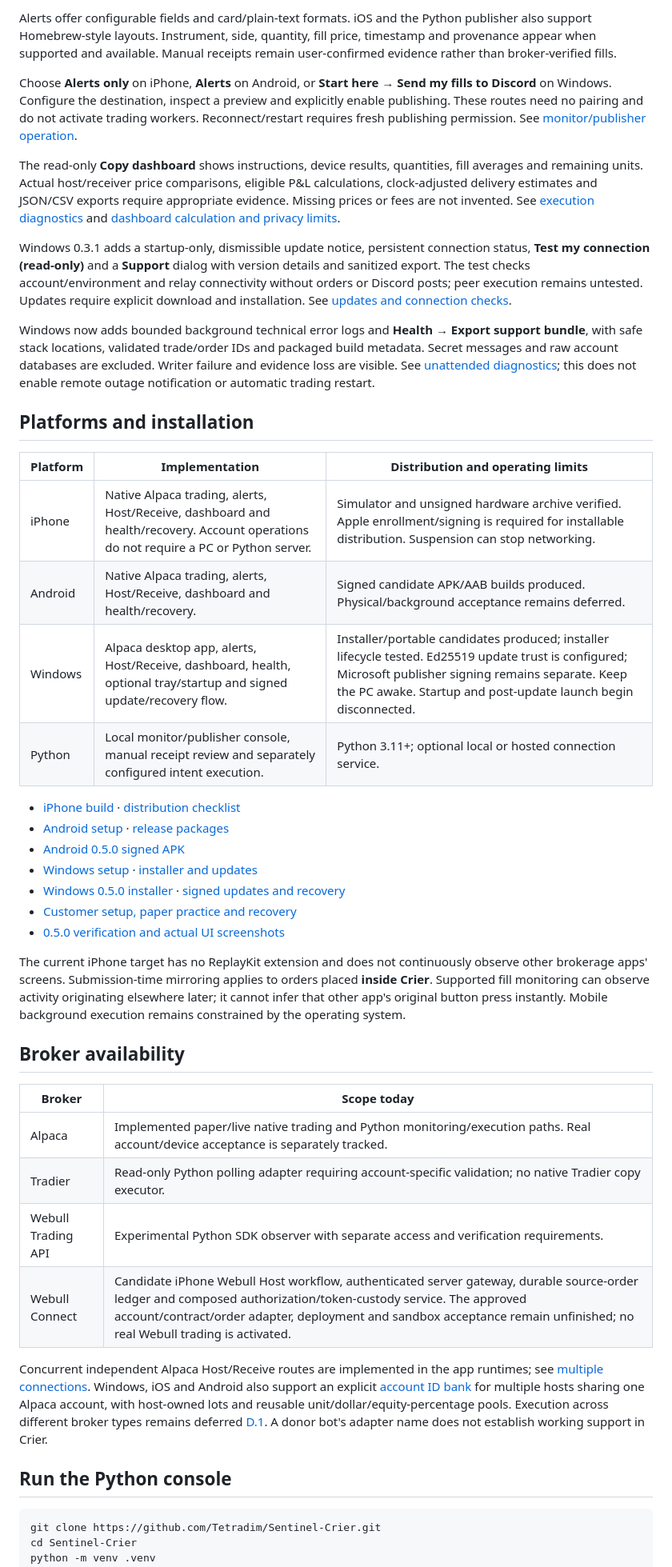
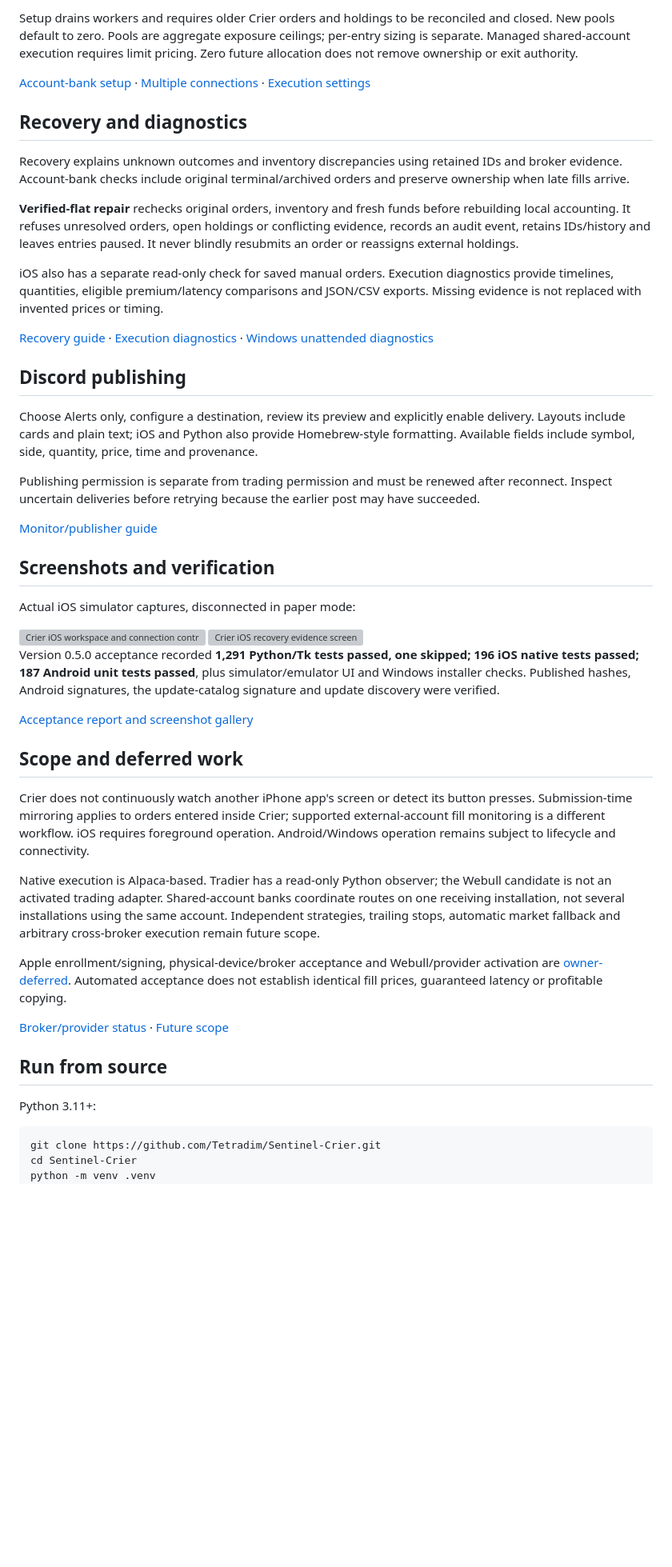
Before and after one commit to Tetradim/Sentinel-Crier, a Markdown page: README.md, the part around one of its changes. Shown at 80% size. Drawn GitHub-style; blank space fills up the shorter version; grey boxes are pictures that could not be loaded.

````diff
--- a/README.md
+++ b/README.md
@@ -52,45 +54,50 @@ The current per-trade budget is **not** a recurring stock-card allocation or sha
 
-Alerts offer configurable fields and card/plain-text formats. iOS and the Python publisher also support Homebrew-style layouts. Instrument, side, quantity, fill price, timestamp and provenance appear when supported and available. Manual receipts remain user-confirmed evidence rather than broker-verified fills.
+Setup drains workers and requires older Crier orders and holdings to be reconciled and closed. New pools default to zero. Pools are aggregate exposure ceilings; per-entry sizing is separate. Managed shared-account execution requires limit pricing. Zero future allocation does not remove ownership or exit authority.
 
-Choose **Alerts only** on iPhone, **Alerts** on Android, or **Start here → Send my fills to Discord** on Windows. Configure the destination, inspect a preview and explicitly enable publishing. These routes need no pairing and do not activate trading workers. Reconnect/restart requires fresh publishing permission. See [monitor/publisher operation](docs/monitor-publisher.md).
+[Account-bank setup](docs/account-id-bank.md) · [Multiple connections](docs/multiple-connections.md) · [Execution settings](docs/execution-policies.md)
 
-The read-only **Copy dashboard** shows instructions, device results, quantities, fill averages and remaining units. Actual host/receiver price comparisons, eligible P&L calculations, clock-adjusted delivery estimates and JSON/CSV exports require appropriate evidence. Missing prices or fees are not invented. See [execution diagnostics](docs/execution-diagnostics.md) and [dashboard calculation and privacy limits](docs/push-dashboard.md).
+## Recovery and diagnostics
 
-Windows 0.3.1 adds a startup-only, dismissible update notice, persistent connection status, **Test my connection (read-only)** and a **Support** dialog with version details and sanitized export. The test checks account/environment and relay connectivity without orders or Discord posts; peer execution remains untested. Updates require explicit download and installation. See [updates and connection checks](docs/customer-updates.md).
+Recovery explains unknown outcomes and inventory discrepancies using retained IDs and broker evidence. Account-bank checks include original terminal/archived orders and preserve ownership when late fills arrive.
 
-Windows now adds bounded background technical error logs and **Health → Export support bundle**, with safe stack locations, validated trade/order IDs and packaged build metadata. Secret messages and raw account databases are excluded. Writer failure and evidence loss are visible. See [unattended diagnostics](docs/unattended-diagnostics.md); this does not enable remote outage notification or automatic trading restart.
+**Verified-flat repair** rechecks original orders, inventory and fresh funds before rebuilding local accounting. It refuses unresolved orders, open holdings or conflicting evidence, records an audit event, retains IDs/history and leaves entries paused. It never blindly resubmits an order or reassigns external holdings.
 
-## Platforms and installation
+iOS also has a separate read-only check for saved manual orders. Execution diagnostics provide timelines, quantities, eligible premium/latency comparisons and JSON/CSV exports. Missing evidence is not replaced with invented prices or timing.
 
-| Platform | Implementation | Distribution and operating limits |
-| --- | --- | --- |
-| iPhone | Native Alpaca trading, alerts, Host/Receive, dashboard and health/recovery. Account operations do not require a PC or Python server. | Simulator and unsigned hardware archive verified. Apple enrollment/signing is required for installable distribution. Suspension can stop networking. |
-| Android | Native Alpaca trading, alerts, Host/Receive, dashboard and health/recovery. | Signed candidate APK/AAB builds produced. Physical/background acceptance remains deferred. |
-| Windows | Alpaca desktop app, alerts, Host/Receive, dashboard, health, optional tray/startup and signed update/recovery flow. | Installer/portable candidates produced; installer lifecycle tested. Ed25519 update trust is configured; Microsoft publisher signing remains separate. Keep the PC awake. Startup and post-update launch begin disconnected. |
-| Python | Local monitor/publisher console, manual receipt review and separately configured intent execution. | Python 3.11+; optional local or hosted connection service. |
+[Recovery guide](docs/recovery-assistant.md) · [Execution diagnostics](docs/execution-diagnostics.md) · [Windows unattended diagnostics](docs/unattended-diagnostics.md)
 
-- [iPhone build](ios/BUILD.md) · [distribution checklist](docs/iphone-release-checklist.md)
-- [Android setup](android/README.md) · [release packages](docs/android-release.md)
-- [Android 0.5.0 signed APK](https://github.com/Tetradim/Sentinel-Crier/releases/download/v0.5.0/app-release.apk)
-- [Windows setup](desktop/README.md) · [installer and updates](docs/windows-release.md)
-- [Windows 0.5.0 installer](https://github.com/Tetradim/Sentinel-Crier/releases/download/v0.5.0/SentinelCrier-0.5.0-Windows-Setup.exe) · [signed updates and recovery](docs/customer-updates.md)
-- [Customer setup, paper practice and recovery](docs/customer-acceptance.md)
-- [0.5.0 verification and actual UI screenshots](docs/acceptance/2026-11-01/account-bank/README.md)
+## Discord publishing
 
-The current iPhone target has no ReplayKit extension and does not continuously observe other brokerage apps' screens. Submission-time mirroring applies to orders placed **inside Crier**. Supported fill monitoring can observe activity originating elsewhere later; it cannot infer that other app's original button press instantly. Mobile background execution remains constrained by the operating system.
+Choose Alerts only, configure a destination, review its preview and explicitly enable delivery. Layouts include cards and plain text; iOS and Python also provide Homebrew-style formatting. Available fields include symbol, side, quantity, price, time and provenance.
 
-## Broker availability
+Publishing permission is separate from trading permission and must be renewed after reconnect. Inspect uncertain deliveries before retrying because the earlier post may have succeeded.
 
-| Broker | Scope today |
-| --- | --- |
-| Alpaca | Implemented paper/live native trading and Python monitoring/execution paths. Real account/device acceptance is separately tracked. |
-| Tradier | Read-only Python polling adapter requiring account-specific validation; no native Tradier copy executor. |
-| Webull Trading API | Experimental Python SDK observer with separate access and verification requirements. |
-| Webull Connect | Candidate iPhone Webull Host workflow, authenticated server gateway, durable source-order ledger and composed authorization/token-custody service. The approved account/contract/order adapter, deployment and sandbox acceptance remain unfinished; no real Webull trading is activated. |
+[Monitor/publisher guide](docs/monitor-publisher.md)
 
-Concurrent independent Alpaca Host/Receive routes are implemented in the app runtimes; see [multiple connections](docs/multiple-connections.md). Windows, iOS and Android also support an explicit [account ID bank](docs/account-id-bank.md) for multiple hosts sharing one Alpaca account, with host-owned lots and reusable unit/dollar/equity-percentage pools. Execution across different broker types remains deferred [D.1](docs/deferred/multi-host-cross-broker.md). A donor bot's adapter name does not establish working support in Crier.
+## Screenshots and verification
 
-## Run the Python console
+Actual iOS simulator captures, disconnected in paper mode:
+
+<img src="docs/acceptance/2026-11-01/account-bank/screenshots/ios-home-disconnected.png" width="240" alt="Crier iOS workspace and connection controls">
+<img src="docs/acceptance/2026-11-01/account-bank/screenshots/ios-recovery-disconnected.png" width="240" alt="Crier iOS recovery evidence screen">
+
+Version 0.5.0 acceptance recorded **1,291 Python/Tk tests passed, one skipped; 196 iOS native tests passed; 187 Android unit tests passed**, plus simulator/emulator UI and Windows installer checks. Published hashes, Android signatures, the update-catalog signature and update discovery were verified.
+
+[Acceptance report and screenshot gallery](docs/acceptance/2026-11-01/account-bank/README.md)
+
+## Scope and deferred work
+
+Crier does not continuously watch another iPhone app's screen or detect its button presses. Submission-time mirroring applies to orders entered inside Crier; supported external-account fill monitoring is a different workflow. iOS requires foreground operation. Android/Windows operation remains subject to lifecycle and connectivity.
+
+Native execution is Alpaca-based. Tradier has a read-only Python observer; the Webull candidate is not an activated trading adapter. Shared-account banks coordinate routes on one receiving installation, not several installations using the same account. Independent strategies, trailing stops, automatic market fallback and arbitrary cross-broker execution remain future scope.
+
+Apple enrollment/signing, physical-device/broker acceptance and Webull/provider activation are [owner-deferred](docs/deferred/2026-10-31-owner-provider-acceptance.md). Automated acceptance does not establish identical fill prices, guaranteed latency or profitable copying.
+
+[Broker/provider status](docs/remaining-work.md) · [Future scope](docs/future-scope.md)
+
+## Run from source
+
+Python 3.11+:
 
 ```powershell
 git clone https://github.com/Tetradim/Sentinel-Crier.git
````
Also changed, not shown: other parts of README.md (+41 -67 lines).
